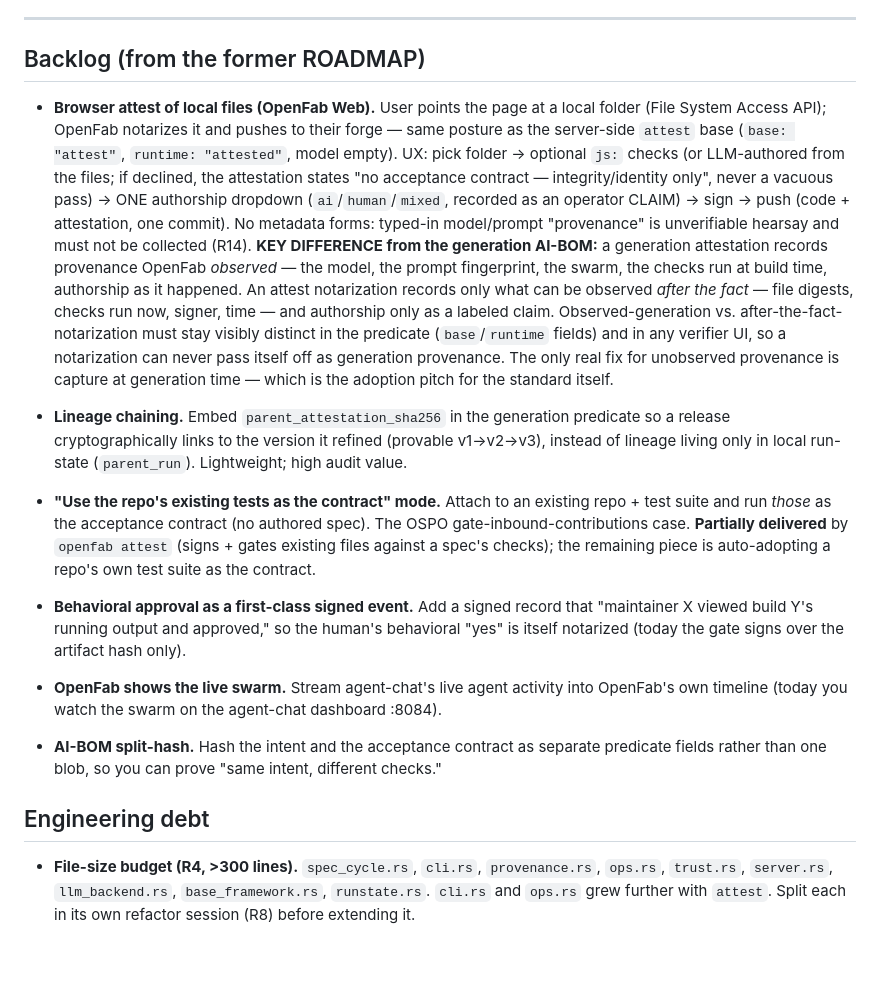
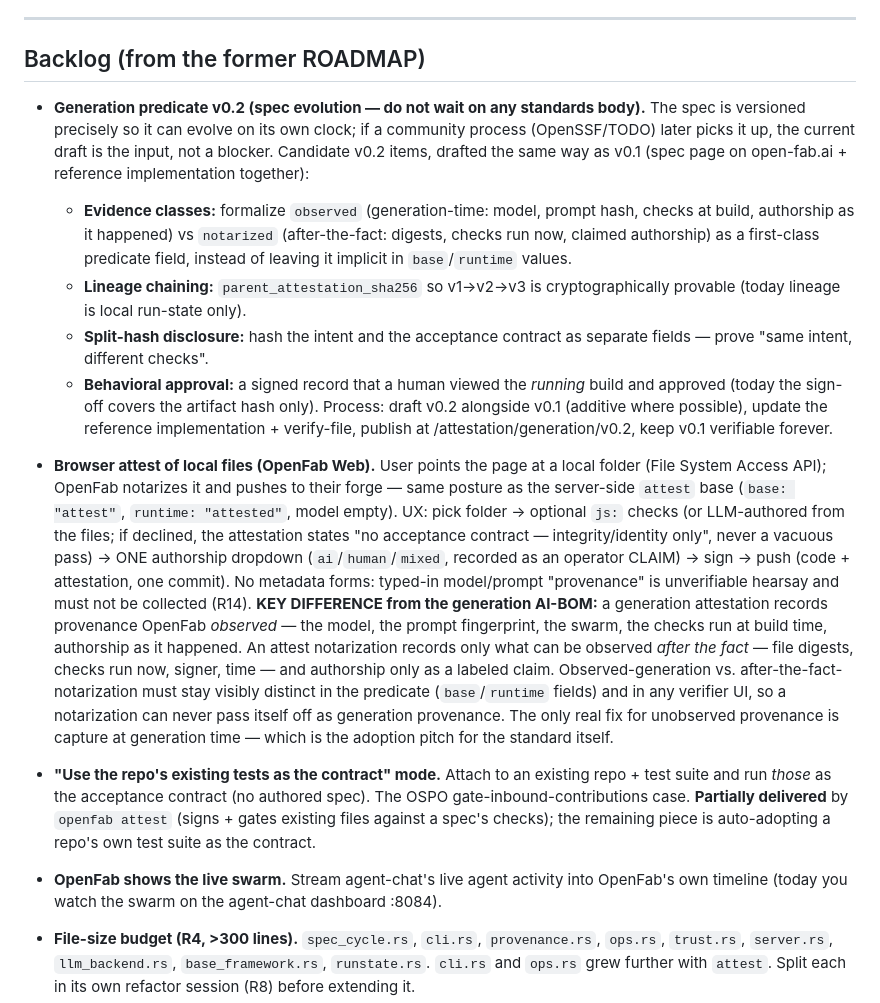
Before and after one commit to Open-fab-ai/openfab, a Markdown page: docs/TODO.md, the part around the change. Drawn GitHub-style; blank space fills up the shorter version.

Commit message:
docs(TODO): predicate v0.2 spec-evolution umbrella — evolve on our own clock
Do not block the standard on any standards-body timeline: v0.2 is drafted the same way
as v0.1 (spec page + reference implementation together), and a community process later
consumes it as input. Folds the predicate-shaped backlog items (evidence classes
observed/notarized, lineage chaining, split-hash, behavioral approval) into one item;
removes the now-duplicate standalone entries (R3).

```diff
--- a/docs/TODO.md
+++ b/docs/TODO.md
@@ -141,6 +141,25 @@ code. This is a design task, not an implementation task, yet.
 
 ## Backlog (from the former ROADMAP)
 
+- **Generation predicate v0.2 (spec evolution — do not wait on any standards body).**
+  The spec is versioned precisely so it can evolve on its own clock; if a community
+  process (OpenSSF/TODO) later picks it up, the current draft is the input, not a blocker.
+  Candidate v0.2 items, drafted the same way as v0.1 (spec page on open-fab.ai +
+  reference implementation together):
+  - **Evidence classes:** formalize `observed` (generation-time: model, prompt hash,
+    checks at build, authorship as it happened) vs `notarized` (after-the-fact: digests,
+    checks run now, claimed authorship) as a first-class predicate field, instead of
+    leaving it implicit in `base`/`runtime` values.
+  - **Lineage chaining:** `parent_attestation_sha256` so v1→v2→v3 is cryptographically
+    provable (today lineage is local run-state only).
+  - **Split-hash disclosure:** hash the intent and the acceptance contract as separate
+    fields — prove "same intent, different checks".
+  - **Behavioral approval:** a signed record that a human viewed the *running* build and
+    approved (today the sign-off covers the artifact hash only).
+  Process: draft v0.2 alongside v0.1 (additive where possible), update the reference
+  implementation + verify-file, publish at /attestation/generation/v0.2, keep v0.1
+  verifiable forever.
+
 - **Browser attest of local files (OpenFab Web).** User points the page at a local folder
   (File System Access API); OpenFab notarizes it and pushes to their forge — same posture
   as the server-side `attest` base (`base: "attest"`, `runtime: "attested"`, model empty).
@@ -159,24 +178,13 @@ code. This is a design task, not an implementation task, yet.
   itself off as generation provenance. The only real fix for unobserved provenance is
   capture at generation time — which is the adoption pitch for the standard itself.
 
-- **Lineage chaining.** Embed `parent_attestation_sha256` in the generation predicate so a
-  release cryptographically links to the version it refined (provable v1→v2→v3), instead
-  of lineage living only in local run-state (`parent_run`). Lightweight; high audit value.
 - **"Use the repo's existing tests as the contract" mode.** Attach to an existing repo +
   test suite and run *those* as the acceptance contract (no authored spec). The OSPO
   gate-inbound-contributions case. **Partially delivered** by `openfab attest` (signs +
   gates existing files against a spec's checks); the remaining piece is auto-adopting a
   repo's own test suite as the contract.
-- **Behavioral approval as a first-class signed event.** Add a signed record that
-  "maintainer X viewed build Y's running output and approved," so the human's behavioral
-  "yes" is itself notarized (today the gate signs over the artifact hash only).
 - **OpenFab shows the live swarm.** Stream agent-chat's live agent activity into OpenFab's
   own timeline (today you watch the swarm on the agent-chat dashboard :8084).
-- **AI-BOM split-hash.** Hash the intent and the acceptance contract as separate predicate
-  fields rather than one blob, so you can prove "same intent, different checks."
-
-## Engineering debt
-
 - **File-size budget (R4, >300 lines).** `spec_cycle.rs`, `cli.rs`, `provenance.rs`,
   `ops.rs`, `trust.rs`, `server.rs`, `llm_backend.rs`, `base_framework.rs`, `runstate.rs`.
   `cli.rs` and `ops.rs` grew further with `attest`. Split each in its own refactor session
```
